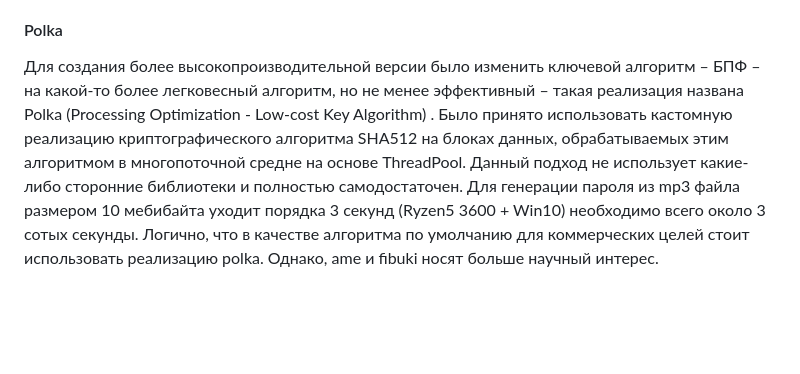
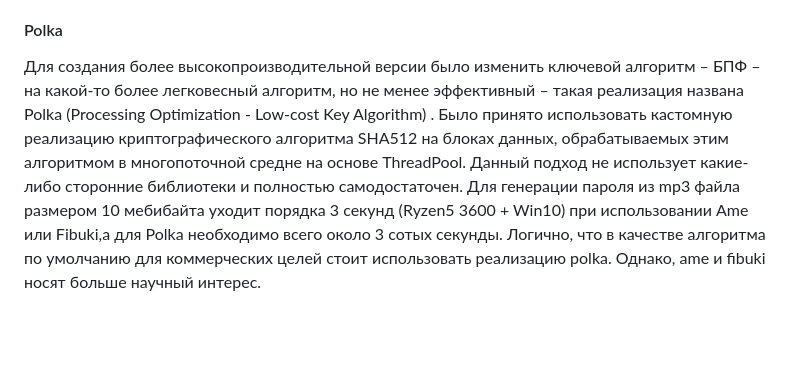
Before and after one commit to orion787/AME__Audio-Mapping-Encoder, a Markdown page: README.md, the part around the change. Rendered like a GitHub page.

```diff
--- a/README.md
+++ b/README.md
@@ -33,7 +33,7 @@
 Однако, обе реализации: Ame и Fibuki оказываются не очень эффективными, так как для генерации пароля из mp3 файла размером 10 мебибайта уходит порядка 3 секунд (Ryzen5 3600 + Win10). Такая производительность из-за алгоритмической сложности алгоритма Быстрого преобразования – nlogn, который проводит анализ над несколькими мегабайтами чисел с плавающей точкой, что и занимает большую часть времени работы (смотри прикреплённый flamegraphs)
 
 #### Polka
-Для создания более высокопроизводительной версии было изменить ключевой алгоритм – БПФ – на какой-то более легковесный алгоритм, но не менее эффективный – такая реализация названа Polka (Processing Optimization - Low-cost Key Algorithm) . Было принято использовать кастомную реализацию криптографического алгоритма SHA512 на блоках данных, обрабатываемых этим алгоритмом в многопоточной средне на основе ThreadPool.  Данный подход не использует какие-либо сторонние библиотеки и полностью самодостаточен.  Для генерации пароля из mp3 файла размером 10 мебибайта уходит порядка 3 секунд (Ryzen5 3600 + Win10) необходимо всего около 3 сотых секунды.
+Для создания более высокопроизводительной версии было изменить ключевой алгоритм – БПФ – на какой-то более легковесный алгоритм, но не менее эффективный – такая реализация названа Polka (Processing Optimization - Low-cost Key Algorithm) . Было принято использовать кастомную реализацию криптографического алгоритма SHA512 на блоках данных, обрабатываемых этим алгоритмом в многопоточной средне на основе ThreadPool.  Данный подход не использует какие-либо сторонние библиотеки и полностью самодостаточен.  Для генерации пароля из mp3 файла размером 10 мебибайта уходит порядка 3 секунд (Ryzen5 3600 + Win10) при использовании Ame или Fibuki,а для Polka необходимо всего около 3 сотых секунды.
 Логично, что в качестве алгоритма по умолчанию для коммерческих целей стоит использовать реализацию polka. Однако, ame и fibuki носят больше научный интерес.
 
 
```
